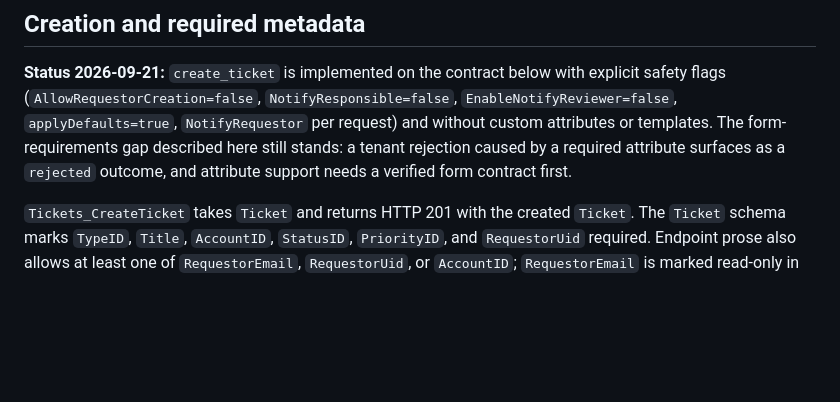
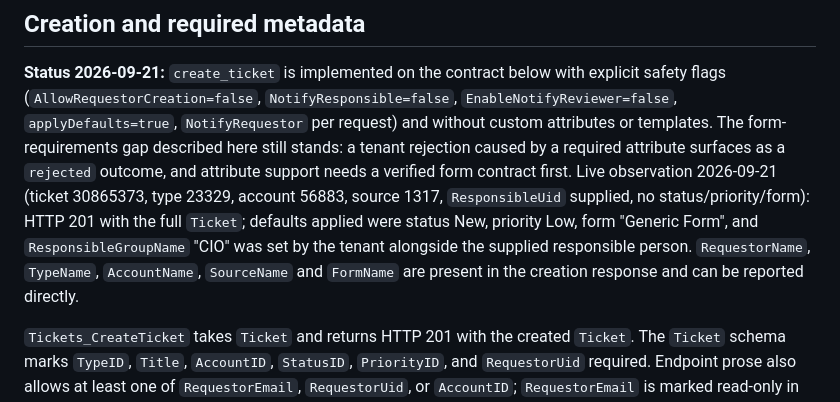
Before and after one commit to cu-micahcooper/dynamix-manager, a Markdown page: docs/tdx-write-api-contracts.md, the part around the change. GitHub-like rendering; blank space fills up the shorter version.

Commit message:
Record live ticket creation verification (ticket 30865373)
Co-Authored-By: Claude Fable 5.1 <noreply@anthropic.com>

```diff
--- a/docs/tdx-write-api-contracts.md
+++ b/docs/tdx-write-api-contracts.md
@@ -71,6 +71,12 @@ explicit safety flags (`AllowRequestorCreation=false`, `NotifyResponsible=false`
 and without custom attributes or templates. The form-requirements gap described
 here still stands: a tenant rejection caused by a required attribute surfaces as a
 `rejected` outcome, and attribute support needs a verified form contract first.
+Live observation 2026-09-21 (ticket 30865373, type 23329, account 56883, source
+1317, `ResponsibleUid` supplied, no status/priority/form): HTTP 201 with the full
+`Ticket`; defaults applied were status New, priority Low, form "Generic Form",
+and `ResponsibleGroupName` "CIO" was set by the tenant alongside the supplied
+responsible person. `RequestorName`, `TypeName`, `AccountName`, `SourceName` and
+`FormName` are present in the creation response and can be reported directly.
 
 `Tickets_CreateTicket` takes `Ticket` and returns HTTP 201 with the created `Ticket`. The `Ticket` schema marks `TypeID`, `Title`, `AccountID`, `StatusID`, `PriorityID`, and `RequestorUid` required. Endpoint prose also allows at least one of `RequestorEmail`, `RequestorUid`, or `AccountID`; `RequestorEmail` is marked read-only in the shared schema. This mismatch means an email-only minimal request is not a verified fixture. Supplying an existing verified `RequestorUid` and every schema-required field avoids relying on that alternative, but does not resolve form requirements.
 
```
Also changed, not shown: docs/hosted-connector.md (+10 -4 lines).
